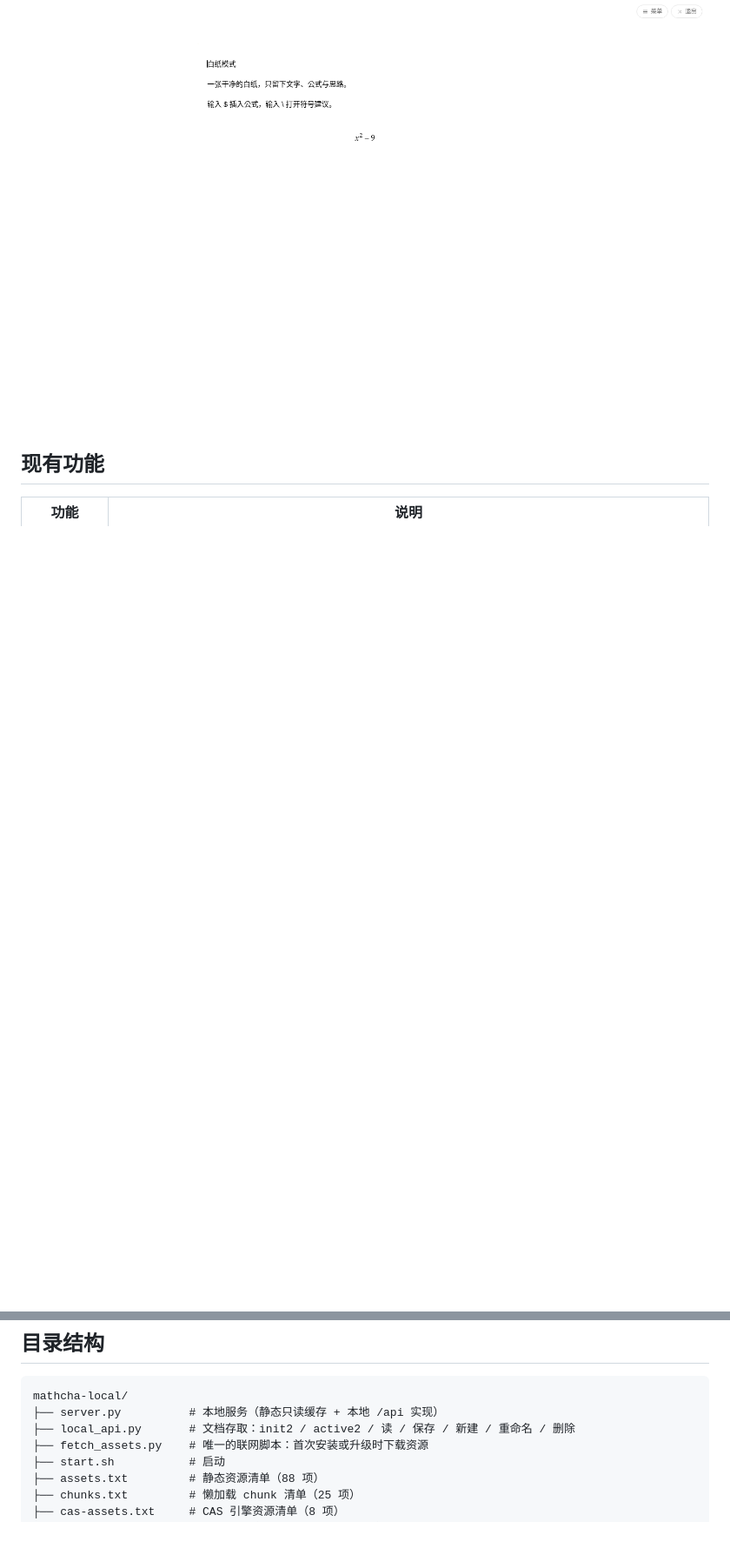
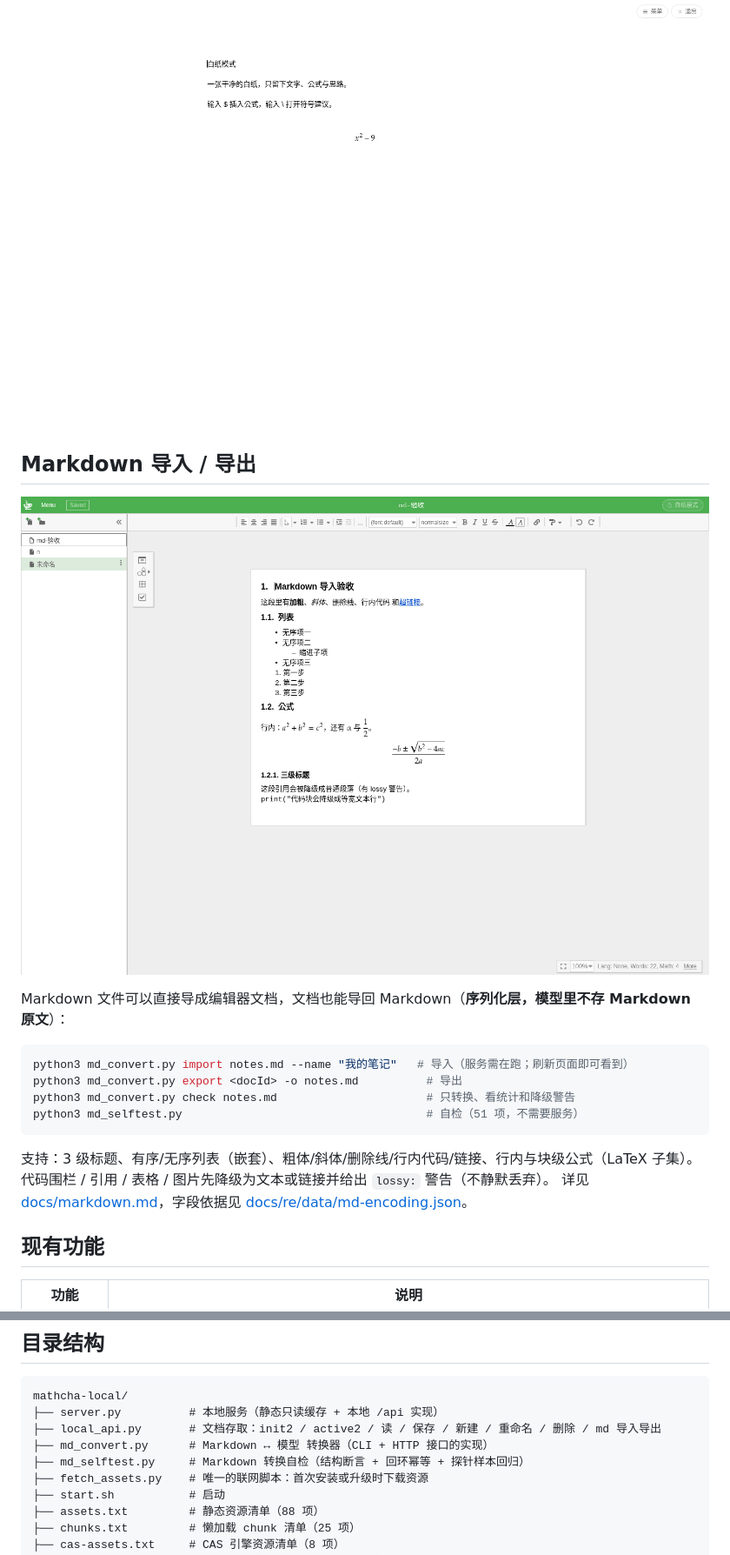
Before and after one commit to victorymt/mathpad, a Markdown page: README.md, 2 parts joined by grey strips. Shown at 87% size. Rendered like a GitHub page; pictures changed too: screenshots/markdown-import.png (added); blank space fills up the shorter version.

````diff
--- a/README.md
+++ b/README.md
@@ -24,6 +24,23 @@ python3 fetch_assets.py     # 下载编辑器资源到 .cache/（121 个文件
 `Alt+Shift+E` 也能进出；退出点右上角「退出」或双击 `Esc`。详见 [docs/paper-mode.md](docs/paper-mode.md)。
 
 ![白纸模式](screenshots/paper-mode-desktop.png)
+
+## Markdown 导入 / 导出
+
+![Markdown 导入](screenshots/markdown-import.png)
+
+Markdown 文件可以直接导成编辑器文档，文档也能导回 Markdown（**序列化层，模型里不存 Markdown 原文**）：
+
+```bash
+python3 md_convert.py import notes.md --name "我的笔记"   # 导入（服务需在跑；刷新页面即可看到）
+python3 md_convert.py export <docId> -o notes.md          # 导出
+python3 md_convert.py check notes.md                      # 只转换、看统计和降级警告
+python3 md_selftest.py                                    # 自检（51 项，不需要服务）
+```
+
+支持：3 级标题、有序/无序列表（嵌套）、粗体/斜体/删除线/行内代码/链接、行内与块级公式（LaTeX 子集）。
+代码围栏 / 引用 / 表格 / 图片先降级为文本或链接并给出 `lossy:` 警告（不静默丢弃）。
+详见 [docs/markdown.md](docs/markdown.md)，字段依据见 [docs/re/data/md-encoding.json](docs/re/data/md-encoding.json)。
 
 ## 现有功能
 
@@ -57,7 +74,9 @@ python3 fetch_assets.py     # 下载编辑器资源到 .cache/（121 个文件
 ```
 mathcha-local/
 ├── server.py          # 本地服务（静态只读缓存 + 本地 /api 实现）
-├── local_api.py       # 文档存取：init2 / active2 / 读 / 保存 / 新建 / 重命名 / 删除
+├── local_api.py       # 文档存取：init2 / active2 / 读 / 保存 / 新建 / 重命名 / 删除 / md 导入导出
+├── md_convert.py      # Markdown ↔ 模型 转换器（CLI + HTTP 接口的实现）
+├── md_selftest.py     # Markdown 转换自检（结构断言 + 回环幂等 + 探针样本回归）
 ├── fetch_assets.py    # 唯一的联网脚本：首次安装或升级时下载资源
 ├── start.sh           # 启动
 ├── assets.txt         # 静态资源清单（88 项）
````
Also changed, not shown: other parts of README.md (+2 -0 lines), docs/markdown.md (added, +113 -0 lines), 3 other files.
